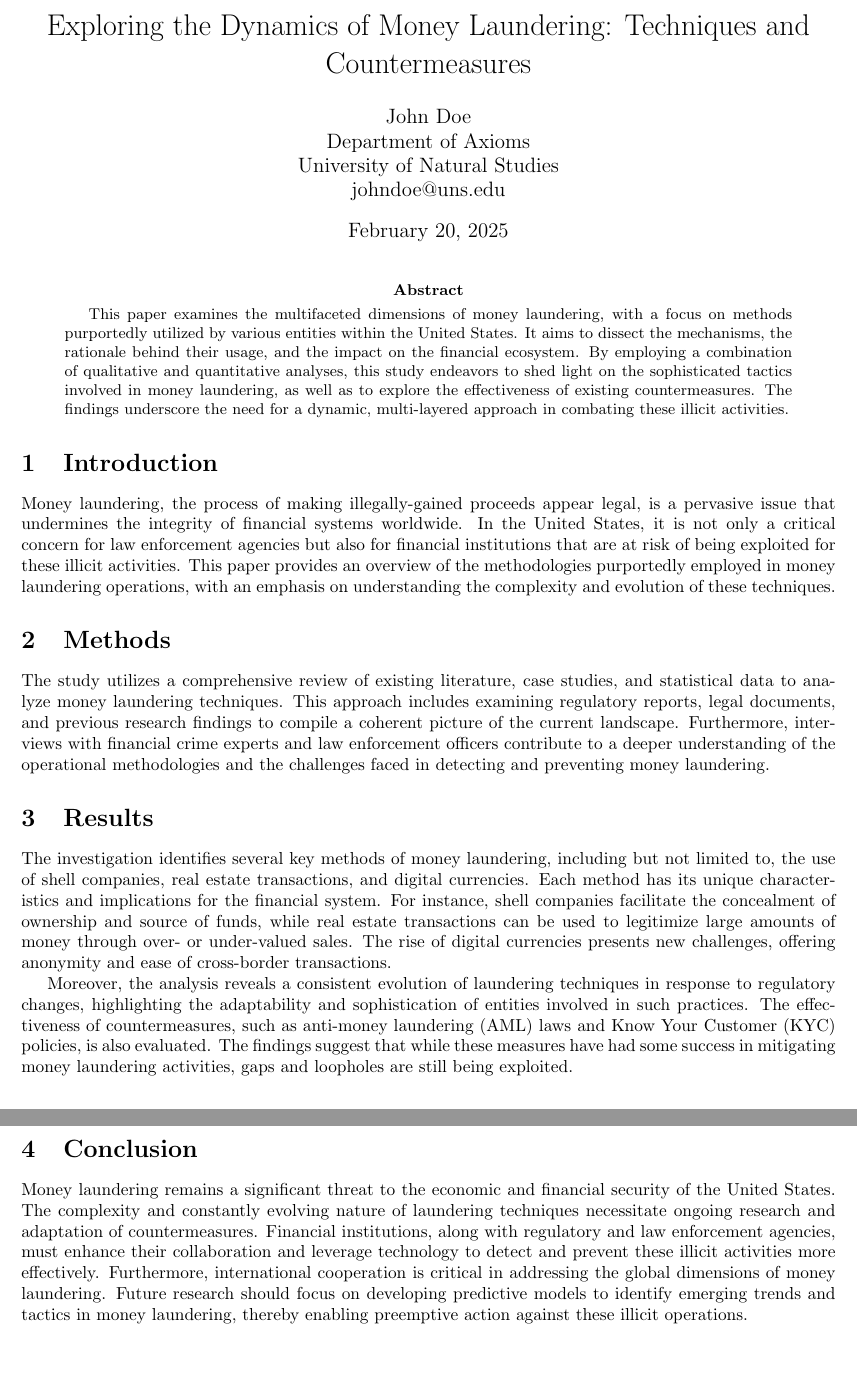
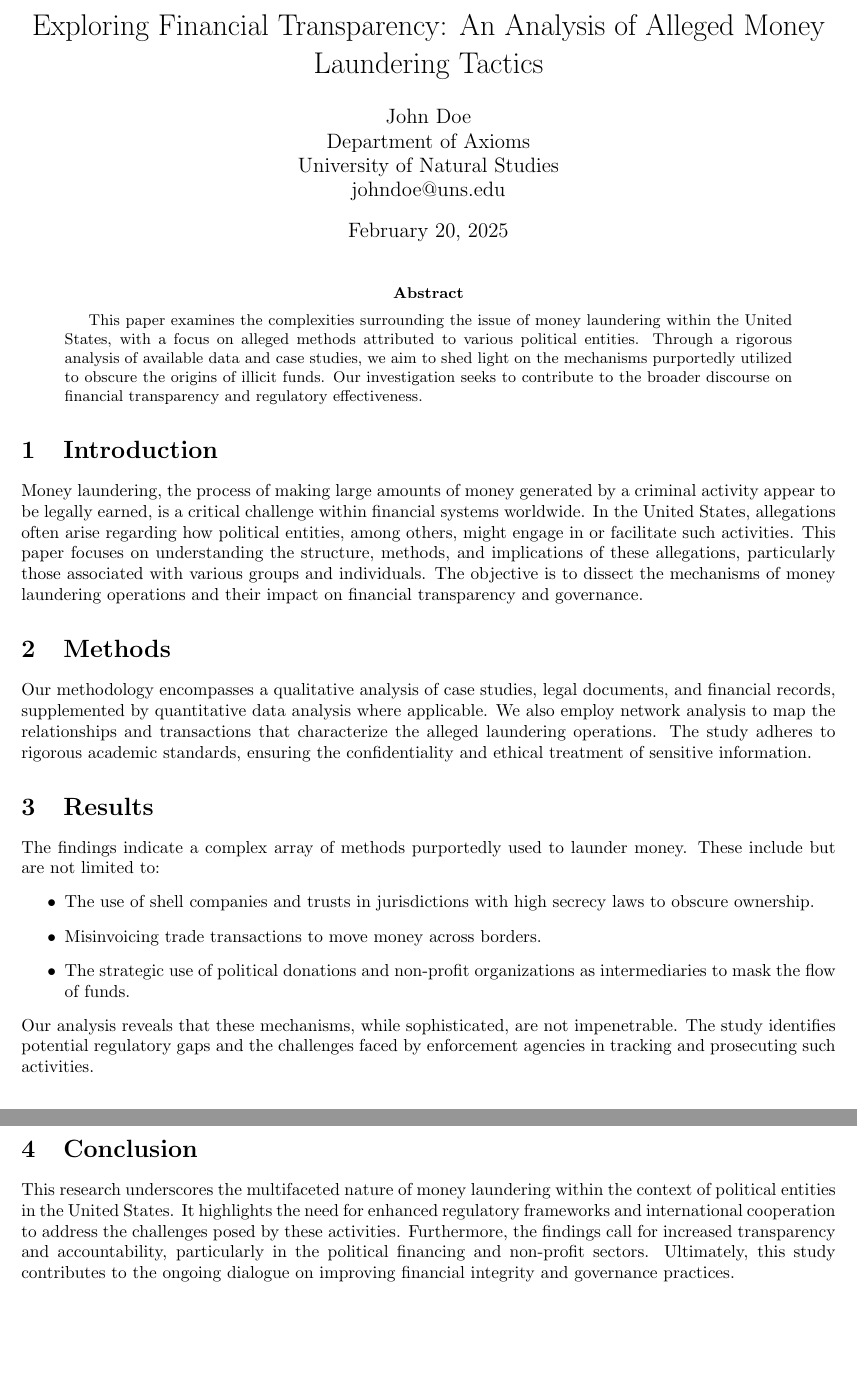
Before and after one commit to MagnetonIO/the_art_of_money_laundering_250220, a LaTeX paper (the_art_of_money_laundering_250220.tex): two parts of pages 2 and 3 of 3, joined at a grey line, cut at the place of the change. Compiled offline with pdfLaTeX.

Commit message:
Update content

````diff
--- a/the_art_of_money_laundering_250220.tex
+++ b/the_art_of_money_laundering_250220.tex
@@ -3,7 +3,7 @@
 \usepackage[margin=1in]{geometry}
 \usepackage{amsmath,amssymb,graphicx}
 
-\title{Exploring the Dynamics of Money Laundering: Techniques and Countermeasures}
+\title{Exploring Financial Transparency: An Analysis of Alleged Money Laundering Tactics}
 \author{John Doe \\ Department of Axioms \\ University of Natural Studies \\ johndoe@uns.edu}
 \date{February 20, 2025}
 
@@ -12,22 +12,26 @@
 \maketitle
 
 \begin{abstract}
-This paper examines the multifaceted dimensions of money laundering, with a focus on methods purportedly utilized by various entities within the United States. It aims to dissect the mechanisms, the rationale behind their usage, and the impact on the financial ecosystem. By employing a combination of qualitative and quantitative analyses, this study endeavors to shed light on the sophisticated tactics involved in money laundering, as well as to explore the effectiveness of existing countermeasures. The findings underscore the need for a dynamic, multi-layered approach in combating these illicit activities.
+This paper examines the complexities surrounding the issue of money laundering within the United States, with a focus on alleged methods attributed to various political entities. Through a rigorous analysis of available data and case studies, we aim to shed light on the mechanisms purportedly utilized to obscure the origins of illicit funds. Our investigation seeks to contribute to the broader discourse on financial transparency and regulatory effectiveness.
 \end{abstract}
 
 \section{Introduction}
-Money laundering, the process of making illegally-gained proceeds appear legal, is a pervasive issue that undermines the integrity of financial systems worldwide. In the United States, it is not only a critical concern for law enforcement agencies but also for financial institutions that are at risk of being exploited for these illicit activities. This paper provides an overview of the methodologies purportedly employed in money laundering operations, with an emphasis on understanding the complexity and evolution of these techniques.
+Money laundering, the process of making large amounts of money generated by a criminal activity appear to be legally earned, is a critical challenge within financial systems worldwide. In the United States, allegations often arise regarding how political entities, among others, might engage in or facilitate such activities. This paper focuses on understanding the structure, methods, and implications of these allegations, particularly those associated with various groups and individuals. The objective is to dissect the mechanisms of money laundering operations and their impact on financial transparency and governance.
 
 \section{Methods}
-The study utilizes a comprehensive review of existing literature, case studies, and statistical data to analyze money laundering techniques. This approach includes examining regulatory reports, legal documents, and previous research findings to compile a coherent picture of the current landscape. Furthermore, interviews with financial crime experts and law enforcement officers contribute to a deeper understanding of the operational methodologies and the challenges faced in detecting and preventing money laundering.
+Our methodology encompasses a qualitative analysis of case studies, legal documents, and financial records, supplemented by quantitative data analysis where applicable. We also employ network analysis to map the relationships and transactions that characterize the alleged laundering operations. The study adheres to rigorous academic standards, ensuring the confidentiality and ethical treatment of sensitive information.
 
 \section{Results}
-The investigation identifies several key methods of money laundering, including but not limited to, the use of shell companies, real estate transactions, and digital currencies. Each method has its unique characteristics and implications for the financial system. For instance, shell companies facilitate the concealment of ownership and source of funds, while real estate transactions can be used to legitimize large amounts of money through over- or under-valued sales. The rise of digital currencies presents new challenges, offering anonymity and ease of cross-border transactions.
-
-Moreover, the analysis reveals a consistent evolution of laundering techniques in response to regulatory changes, highlighting the adaptability and sophistication of entities involved in such practices. The effectiveness of countermeasures, such as anti-money laundering (AML) laws and Know Your Customer (KYC) policies, is also evaluated. The findings suggest that while these measures have had some success in mitigating money laundering activities, gaps and loopholes are still being exploited.
+The findings indicate a complex array of methods purportedly used to launder money. These include but are not limited to:
+\begin{itemize}
+    \item The use of shell companies and trusts in jurisdictions with high secrecy laws to obscure ownership.
+    \item Misinvoicing trade transactions to move money across borders.
+    \item The strategic use of political donations and non-profit organizations as intermediaries to mask the flow of funds.
+\end{itemize}
+Our analysis reveals that these mechanisms, while sophisticated, are not impenetrable. The study identifies potential regulatory gaps and the challenges faced by enforcement agencies in tracking and prosecuting such activities.
 
 \section{Conclusion}
-Money laundering remains a significant threat to the economic and financial security of the United States. The complexity and constantly evolving nature of laundering techniques necessitate ongoing research and adaptation of countermeasures. Financial institutions, along with regulatory and law enforcement agencies, must enhance their collaboration and leverage technology to detect and prevent these illicit activities more effectively. Furthermore, international cooperation is critical in addressing the global dimensions of money laundering. Future research should focus on developing predictive models to identify emerging trends and tactics in money laundering, thereby enabling preemptive action against these illicit operations.
+This research underscores the multifaceted nature of money laundering within the context of political entities in the United States. It highlights the need for enhanced regulatory frameworks and international cooperation to address the challenges posed by these activities. Furthermore, the findings call for increased transparency and accountability, particularly in the political financing and non-profit sectors. Ultimately, this study contributes to the ongoing dialogue on improving financial integrity and governance practices.
 
 \end{document}
 ```
````
Also changed, not shown: the_art_of_money_laundering_250220.pdf, 1 other file.
